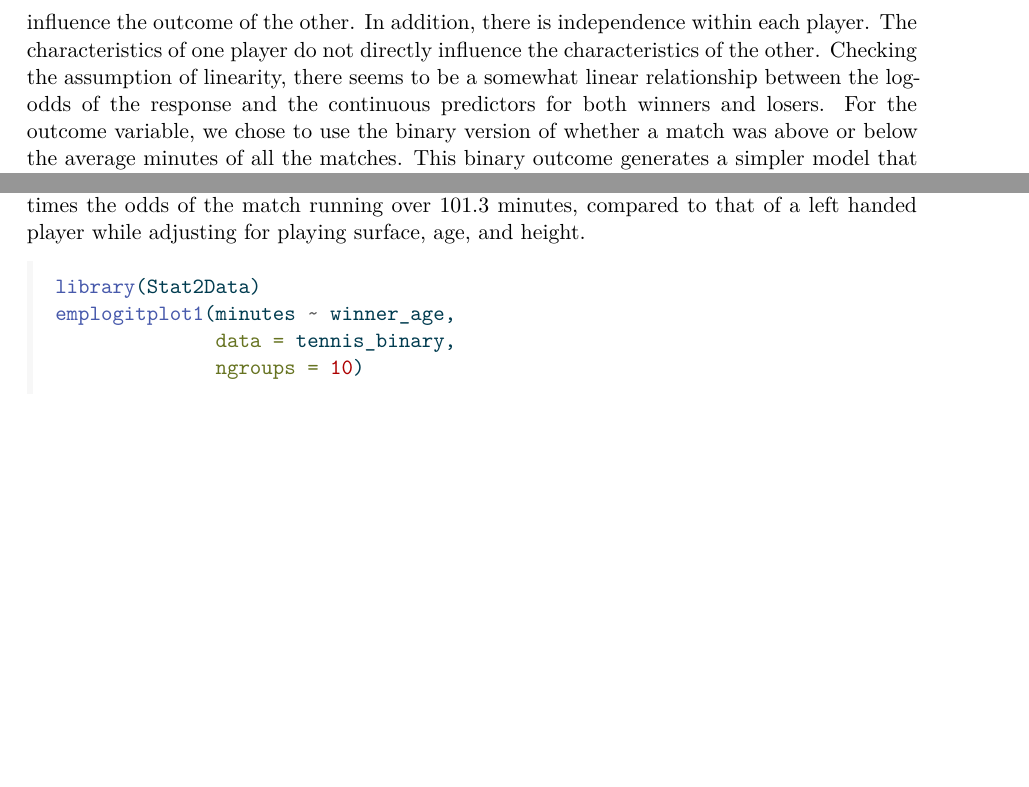
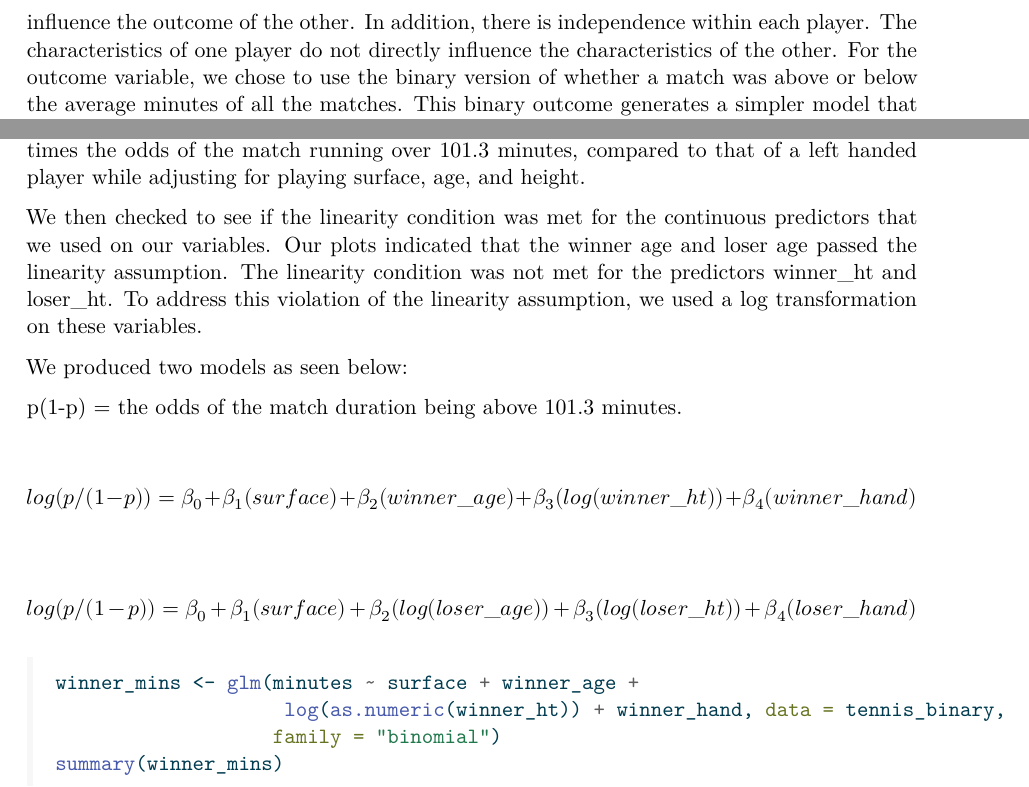
Before and after one commit to alexiacrisologo/STA210-Final---Olivia-Alexia, a Quarto document (project.qmd): two parts of pages 5 and 8 of 12 before the commit and two parts of pages 5 and 8 of 10 after it, joined at a grey line, cut so that both start at the same text, the shorter picture padded with empty space. The pictures show the output file project.pdf that the author committed with the source.

Commit message:
Methodology finished

````diff
--- a/project.qmd
+++ b/project.qmd
@@ -69,7 +69,7 @@ ggplot(data = tennis, aes(x = surface, y = minutes)) +
        y = "Match Duration (minutes)")
 ```
 
-We are using a logistic regression model to evaluate whether the length of a tennis match is influenced by the surface the match is played on, the age of the player, the height of the player, and the playing hand of the player. This seems to be an appropriate model for our data given that it satisfies the independence and linearity assumptions in the log odds. Each observation in the dataset represents a different tennis match making this assumption hold since each tennis match is independent of each other. The outcome of one match doesn\'t not influence the outcome of the other. In addition, there is independence within each player. The characteristics of one player do not directly influence the characteristics of the other. Checking the assumption of linearity, there seems to be a somewhat linear relationship between the log-odds of the response and the continuous predictors for both winners and losers. For the outcome variable, we chose to use the binary version of whether a match was above or below the average minutes of all the matches. This binary outcome generates a simpler model that makes it easier to observe and interpret.
+We are using a logistic regression model to evaluate whether the length of a tennis match is influenced by the surface the match is played on, the age of the player, the height of the player, and the playing hand of the player. This seems to be an appropriate model for our data given that it satisfies the independence and linearity assumptions in the log odds. Each observation in the dataset represents a different tennis match making this assumption hold since each tennis match is independent of each other. The outcome of one match doesn't not influence the outcome of the other. In addition, there is independence within each player. The characteristics of one player do not directly influence the characteristics of the other. For the outcome variable, we chose to use the binary version of whether a match was above or below the average minutes of all the matches. This binary outcome generates a simpler model that makes it easier to observe and interpret.
 
 ```{r ord-reg}
 library(MASS)
@@ -118,9 +116,18 @@ For the winner of a match on a court who plays with their right hand is predicte
 
 For the winner of a match on a court who plays with either hand is predicted to have 0.00000273 times the odds of the match running over 101.3 minutes, compared to that of a left handed player while adjusting for playing surface, age, and height.
 
+We then checked to see if the linearity condition was met for the continuous predictors that we used on our variables. Our plots indicated that the winner age and loser age passed the linearity assumption. The linearity condition was not met for the predictors winner_ht and loser_ht. To address this violation of the linearity assumption, we used a log transformation on these variables.
+
+We produced two models as seen below:
+
+p(1-p) = the odds of the match duration being above 101.3 minutes.
+
+$$log(p/(1-p)) = \beta_0 + \beta_1(surface) + \beta_2(winner\_age) + \beta_3(log(winner\_ht)) + \beta_4(winner\_hand)$$
+
+$$log(p/(1-p)) = \beta_0 + \beta_1(surface) + \beta_2(log(loser\_age)) + \beta_3(log(loser\_ht)) + \beta_4(loser\_hand)$$
 
 ```{r}
-library(Stat2Data)
-emplogitplot1(minutes ~ winner_age,
-              data = tennis_binary,
-              ngroups = 10)
+winner_mins <- glm(minutes ~ surface + winner_age +
+                    log(as.numeric(winner_ht)) + winner_hand, data = tennis_binary,
+                   family = "binomial")
+summary(winner_mins)
@@ -129 +139,0 @@ emplogitplot1(minutes ~ winner_age,
-```{r}
````
Also changed, not shown: project.pdf, project.qmd (28 more changed lines).
